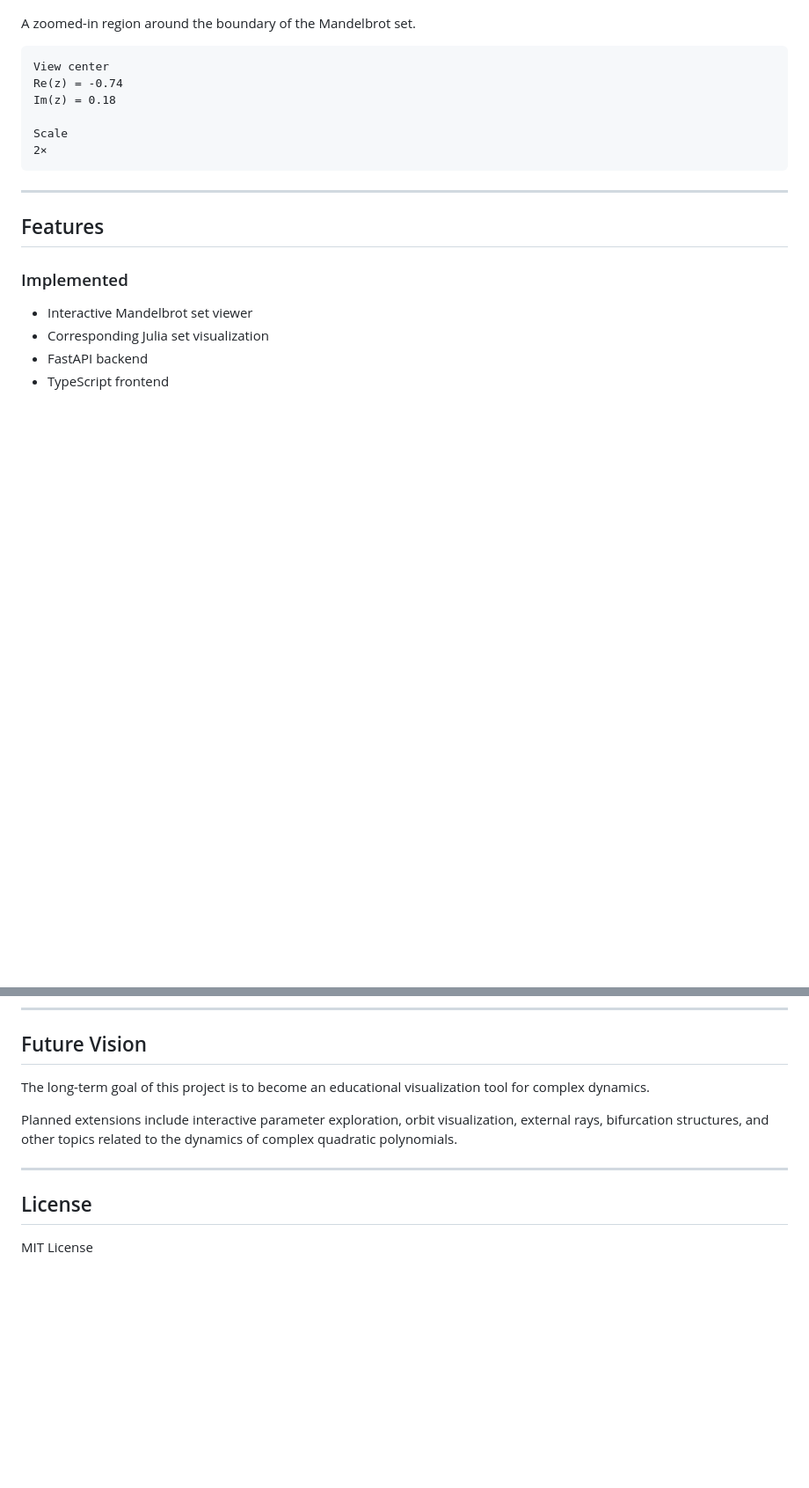
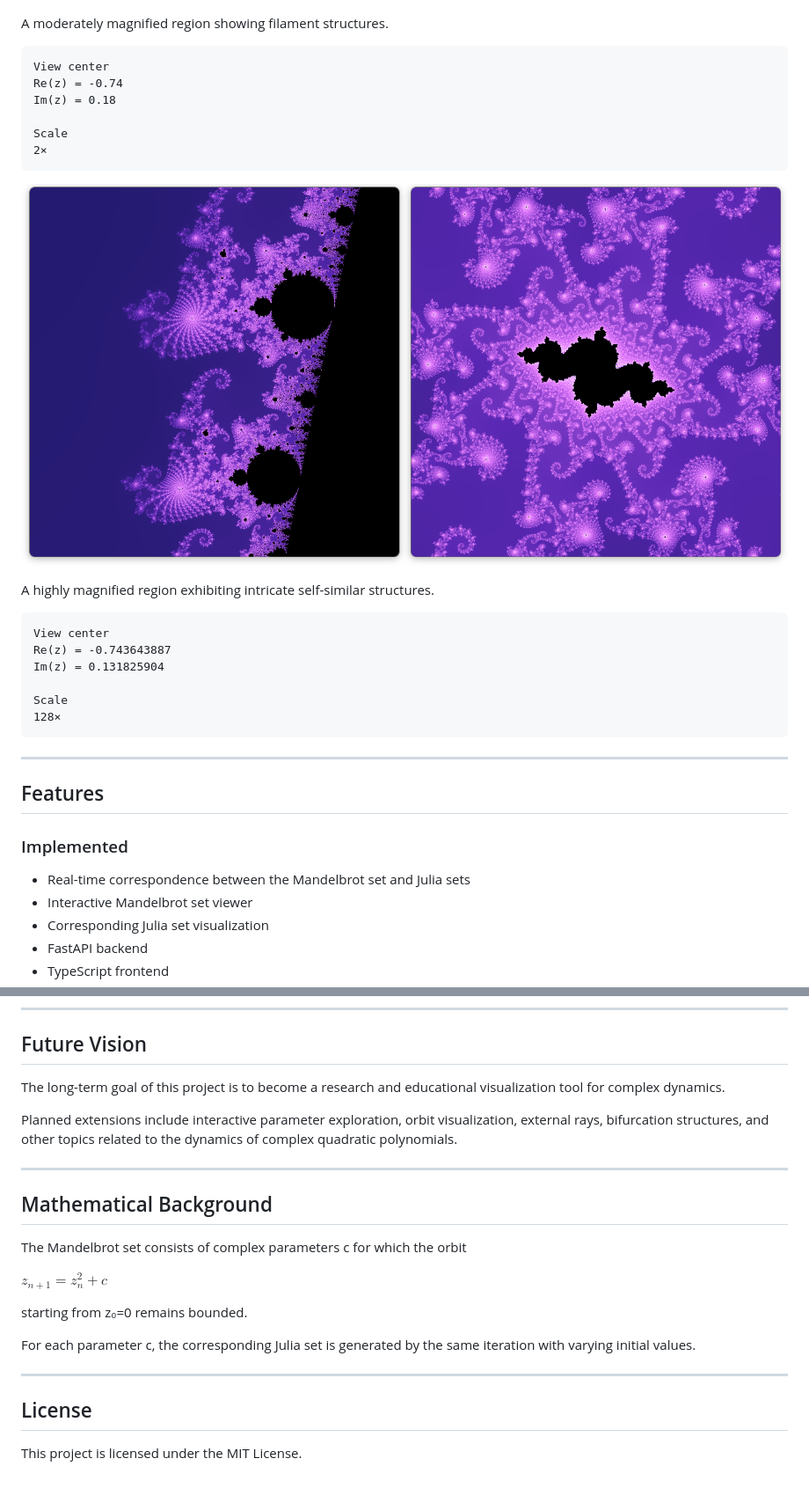
Before and after one commit to ametisto26/Mandelbrot-Julia-Explorer, a Markdown page: README.md, 2 parts joined by grey strips. Shown: that part at 88% size. Drawn GitHub-style; pictures changed too: images/favorite_region2.png (added); blank space fills up the shorter version.

````diff
--- a/README.md
+++ b/README.md
@@ -39,7 +39,7 @@ Scale
 
 ![Favorite Region](images/favorite_region1.png)
 
-A zoomed-in region around the boundary of the Mandelbrot set.
+A moderately magnified region showing filament structures.
 
 ```text
 View center
@@ -50,12 +50,26 @@ Scale
 2×
 ```
 
+![Favorite Region](images/favorite_region2.png)
+
+A highly magnified region exhibiting intricate self-similar structures.
+
+```text
+View center
+Re(z) = -0.743643887
+Im(z) = 0.131825904
+
+Scale
+128×
+```
+
 ---
 
 ## Features
 
 ### Implemented
 
+- Real-time correspondence between the Mandelbrot set and Julia sets
 - Interactive Mandelbrot set viewer
 - Corresponding Julia set visualization
 - FastAPI backend
@@ -156,12 +170,24 @@ http://localhost:5173
 
 ## Future Vision
 
-The long-term goal of this project is to become an educational visualization tool for complex dynamics.
+The long-term goal of this project is to become a research and educational visualization tool for complex dynamics.
 
 Planned extensions include interactive parameter exploration, orbit visualization, external rays, bifurcation structures, and other topics related to the dynamics of complex quadratic polynomials.
 
 ---
 
+## Mathematical Background
+
+The Mandelbrot set consists of complex parameters c for which the orbit
+
+$z_{n+1}=z_n^2 + c$
+
+starting from z₀=0 remains bounded.
+
+For each parameter c, the corresponding Julia set is generated by the same iteration with varying initial values.
+
+---
+
 ## License
 
-MIT License
+This project is licensed under the MIT License.
````
Also changed, not shown: other parts of README.md (+1 -1 lines).
